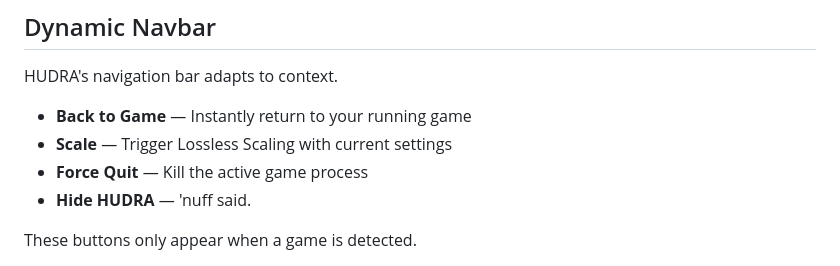
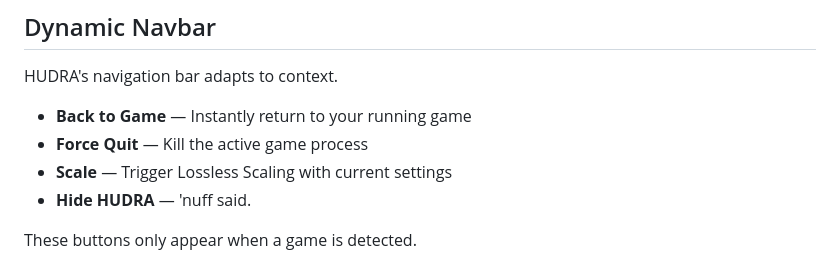
Before and after one commit to onetechmind/HUDRA, a Markdown page: README.md, the part around the change. Drawn GitHub-style.

Commit message:
Fix formatting issue in README navigation section

```diff
--- a/README.md
+++ b/README.md
@@ -120,8 +120,8 @@ Configure HUDRA to your liking.
 HUDRA's navigation bar adapts to context.
 
 - **Back to Game** — Instantly return to your running game
+- **Force Quit** — Kill the active game process
 - **Scale** — Trigger Lossless Scaling with current settings
-- **Force Quit** — Kill the active game process
 - **Hide HUDRA** — 'nuff said.
 
 These buttons only appear when a game is detected.
```
